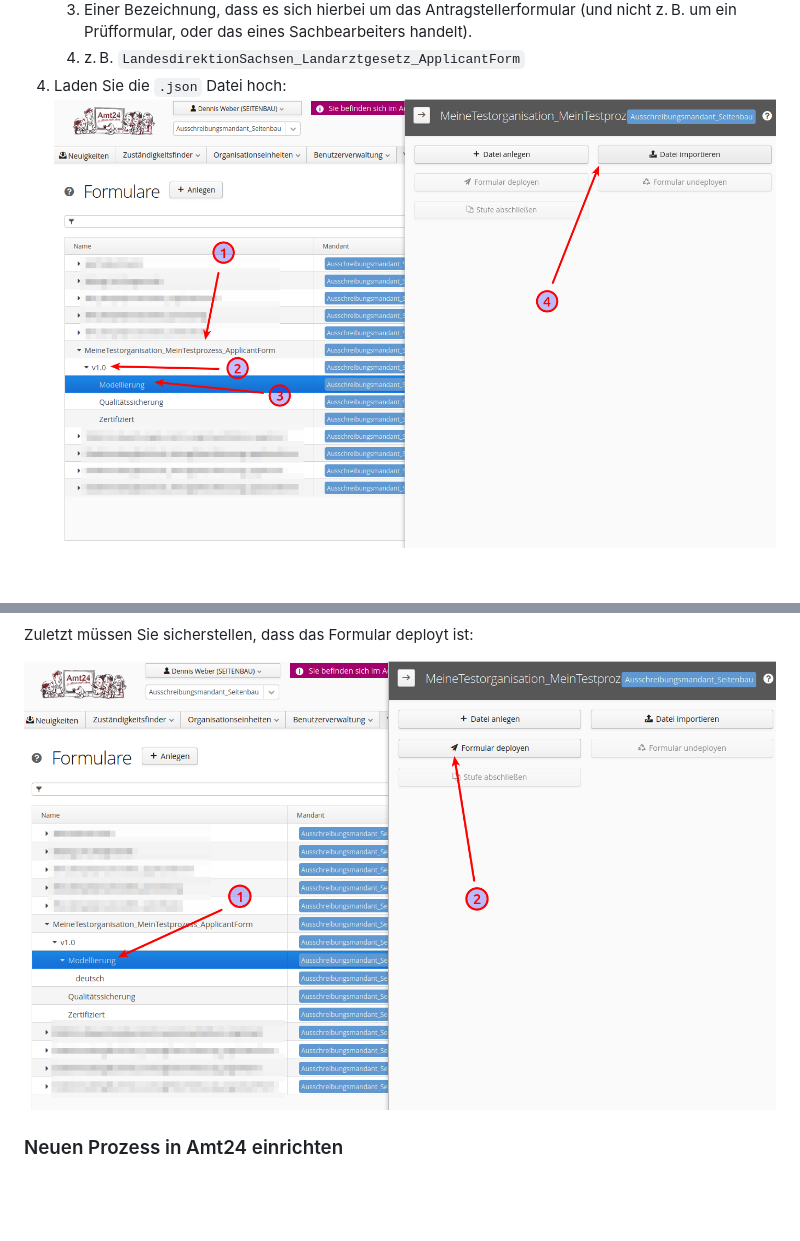
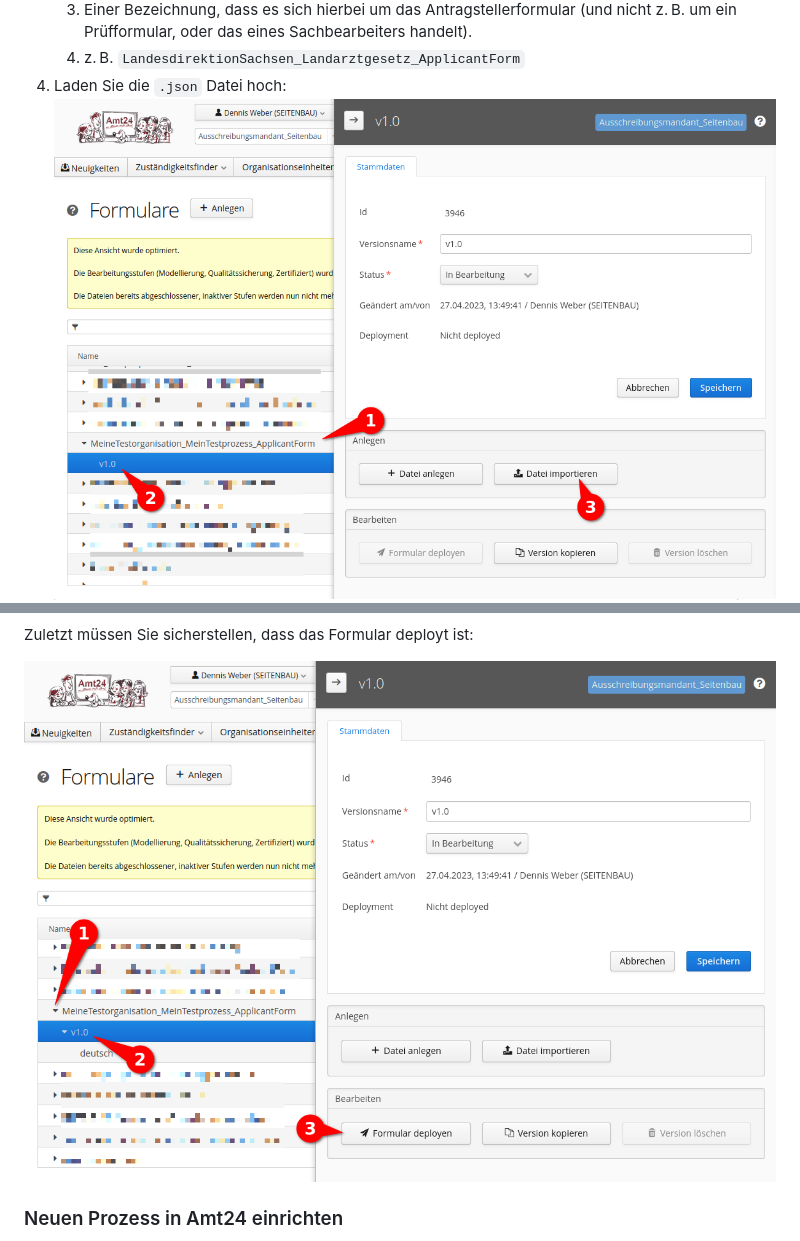
Before and after one commit to Seitenbau/Amt24-Blaupauseprozess, a Markdown page: README.md, 2 parts joined by grey strips. Rendered like a GitHub page; pictures changed too: markdown-assets/image-20220411152936561.png (deleted), markdown-assets/image-20220411153302297.png (deleted), markdown-assets/image-20230427135212621.png (added); blank space fills up the shorter version.

Commit message:
Integrate change from upstream
* b15f100 Replace screenshots showing "Stufe" in form overview,

```diff
--- a/README.md
+++ b/README.md
@@ -86,7 +86,7 @@ Falls Sie noch kein solches Formular haben, empfehlen wir Ihnen, [diese Vorlage]
    1. Einer Bezeichnung, dass es sich hierbei um das Antragstellerformular (und nicht z. B. um ein Prüfformular, oder das eines Sachbearbeiters handelt).
    1. z. B. `LandesdirektionSachsen_Landarztgesetz_ApplicantForm`
 1. Laden Sie die `.json` Datei hoch:
-   ![image-20220411152936561](markdown-assets/image-20220411152936561.png)
+   ![image-20230427135212621](markdown-assets/image-20230427135212621.png)
    ![image-20220426155346545](markdown-assets/image-20220426155346545.png)
 1. Sie können das Formular nun über den `Datei bearbeiten` Button bearbeiten.
    * Eine Anleitung zum Erstellen von Formularen ist nicht Bestandteil dieses Dokuments. Falls Sie dazu weitere Hilfe benötigen, siehe [weitere Hilfe](#weitere-hilfe).
@@ -100,7 +100,7 @@ Falls Sie bereits ein Formular erstellt haben oder nicht die Vorlage nutzen möc
 
 Zuletzt müssen Sie sicherstellen, dass das Formular deployt ist:
 
-![image-20220411153302297](markdown-assets/image-20220411153302297.png)
+![image-20230427135429661](markdown-assets/image-20230427135429661.png)
 
 
 
```
